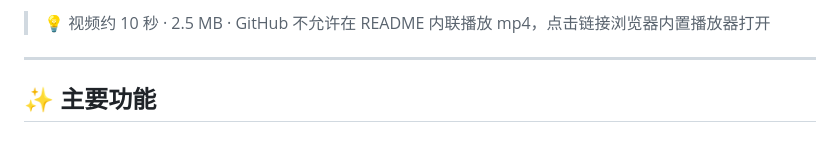
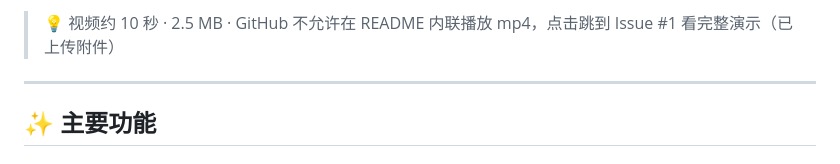
Before and after one commit to onemadefree/AgnesStudio, a Markdown page: README.md, the part around one of its changes. Rendered like a GitHub page.

Commit message:
v1.31: 视频链接跳转到 Issue #1(避免 GitHub 屏蔽 mp4 直链)

```diff
--- a/README.md
+++ b/README.md
@@ -20,5 +20,5 @@
 
-> 💡 视频约 10 秒 · 2.5 MB · GitHub 不允许在 README 内联播放 mp4，点击链接浏览器内置播放器打开
+> 💡 视频约 10 秒 · 2.5 MB · GitHub 不允许在 README 内联播放 mp4，点击跳到 Issue #1 看完整演示（已上传附件）
 
 ---
 
```
Also changed, not shown: other parts of README.md (+1 -1 lines).
